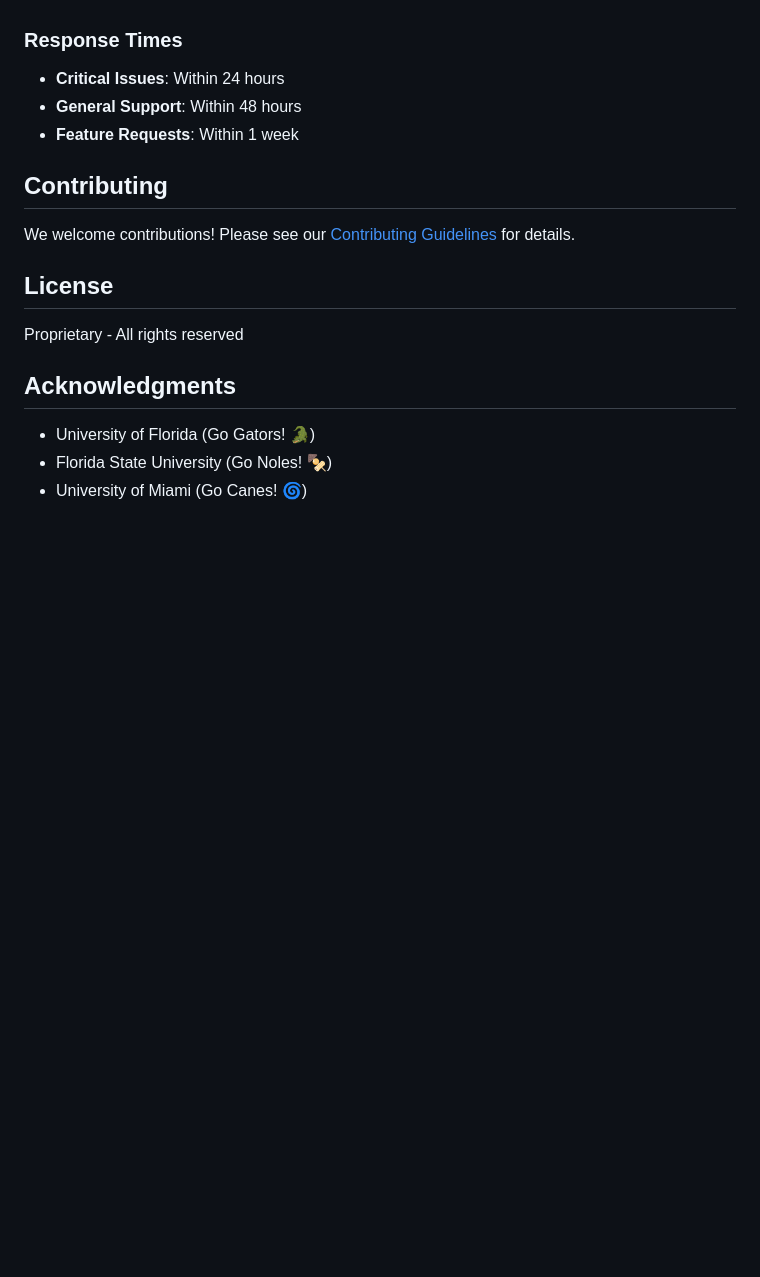
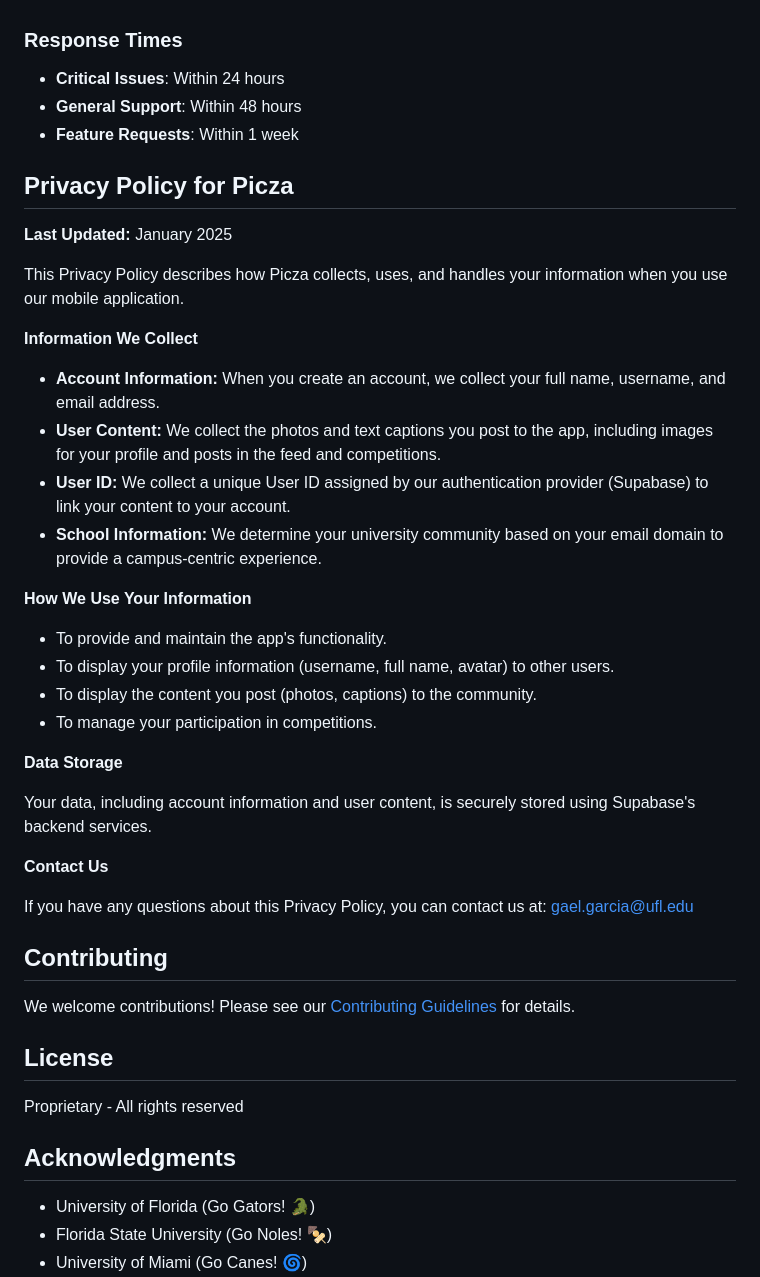
Before and after one commit to GG1627/Picza, a Markdown page: README.md, the part around the change. Rendered like a GitHub page; blank space fills up the shorter version.

```diff
--- a/README.md
+++ b/README.md
@@ -199,6 +199,34 @@ Need help with Picza? We're here to support you!
 - **General Support**: Within 48 hours
 - **Feature Requests**: Within 1 week
 
+## Privacy Policy for Picza
+
+**Last Updated:** January 2025
+
+This Privacy Policy describes how Picza collects, uses, and handles your information when you use our mobile application.
+
+**Information We Collect**
+
+- **Account Information:** When you create an account, we collect your full name, username, and email address.
+- **User Content:** We collect the photos and text captions you post to the app, including images for your profile and posts in the feed and competitions.
+- **User ID:** We collect a unique User ID assigned by our authentication provider (Supabase) to link your content to your account.
+- **School Information:** We determine your university community based on your email domain to provide a campus-centric experience.
+
+**How We Use Your Information**
+
+- To provide and maintain the app's functionality.
+- To display your profile information (username, full name, avatar) to other users.
+- To display the content you post (photos, captions) to the community.
+- To manage your participation in competitions.
+
+**Data Storage**
+
+Your data, including account information and user content, is securely stored using Supabase's backend services.
+
+**Contact Us**
+
+If you have any questions about this Privacy Policy, you can contact us at: [gael.garcia@ufl.edu](mailto:gael.garcia@ufl.edu)
+
 ## Contributing
 
 We welcome contributions! Please see our [Contributing Guidelines](CONTRIBUTING.md) for details.
```
